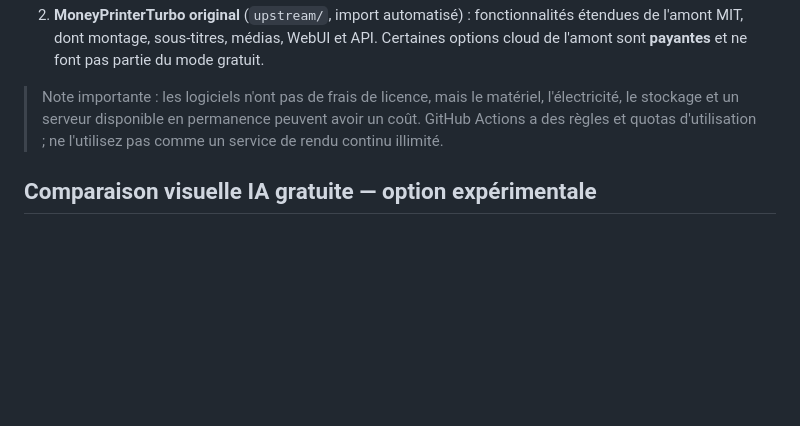
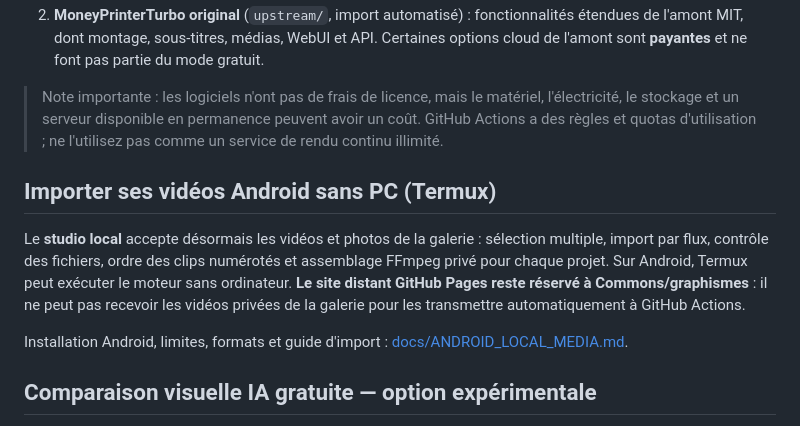
Before and after one commit to dbrckk/Moneyprinterturbo_perso, a Markdown page: README.md, the part around the change. GitHub-like rendering; blank space fills up the shorter version.

Commit message:
docs: link Android phone footage import instructions from README

```diff
--- a/README.md
+++ b/README.md
@@ -8,6 +8,18 @@ Générateur de vidéos courtes **gratuit, auto-hébergeable et utilisable depui
 2. **MoneyPrinterTurbo original** (`upstream/`, import automatisé) : fonctionnalités étendues de l'amont MIT, dont montage, sous-titres, médias, WebUI et API. Certaines options cloud de l'amont sont **payantes** et ne font pas partie du mode gratuit.
 
 > Note importante : les logiciels n'ont pas de frais de licence, mais le matériel, l'électricité, le stockage et un serveur disponible en permanence peuvent avoir un coût. GitHub Actions a des règles et quotas d'utilisation ; ne l'utilisez pas comme un service de rendu continu illimité.
+
+## Importer ses vidéos Android sans PC (Termux)
+
+Le **studio local** accepte désormais les vidéos et photos de la galerie :
+sélection multiple, import par flux, contrôle des fichiers, ordre des clips
+numérotés et assemblage FFmpeg privé pour chaque projet. Sur Android, Termux
+peut exécuter le moteur sans ordinateur. **Le site distant GitHub Pages reste
+réservé à Commons/graphismes** : il ne peut pas recevoir les vidéos privées
+de la galerie pour les transmettre automatiquement à GitHub Actions.
+
+Installation Android, limites, formats et guide d'import :
+[docs/ANDROID_LOCAL_MEDIA.md](docs/ANDROID_LOCAL_MEDIA.md).
 
 ## Comparaison visuelle IA gratuite — option expérimentale
 
```
